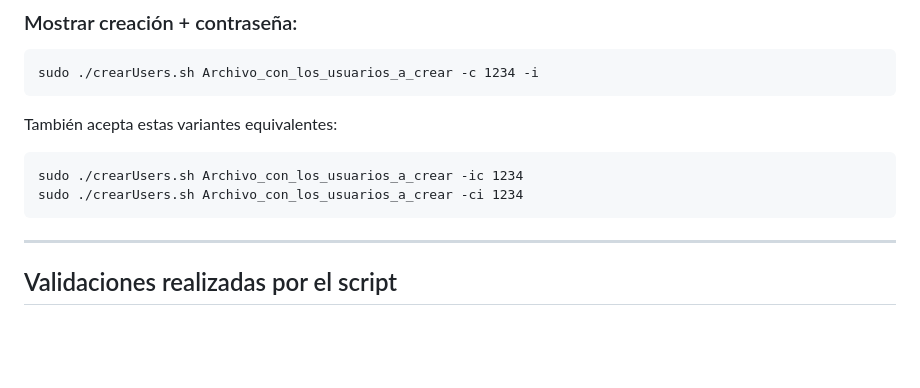
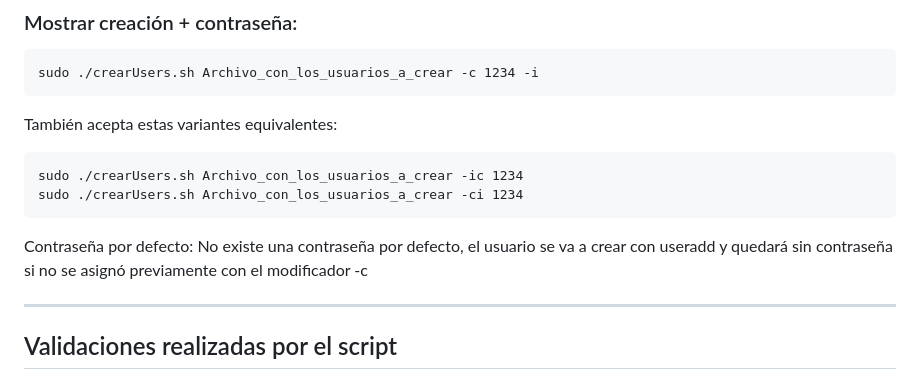
Before and after one commit to franc0lb/ObligatorioPPDO, a Markdown page: README.md, the part around the change. GitHub-like rendering; blank space fills up the shorter version.

````diff
--- a/README.md
+++ b/README.md
@@ -90,6 +90,9 @@ También acepta estas variantes equivalentes:
 sudo ./crearUsers.sh Archivo_con_los_usuarios_a_crear -ic 1234
 sudo ./crearUsers.sh Archivo_con_los_usuarios_a_crear -ci 1234
 ```
+
+Contraseña por defecto:
+  No existe una contraseña por defecto, el usuario se va a crear con useradd y quedará sin contraseña si no se asignó previamente con el modificador -c
 
 ---
 
````
